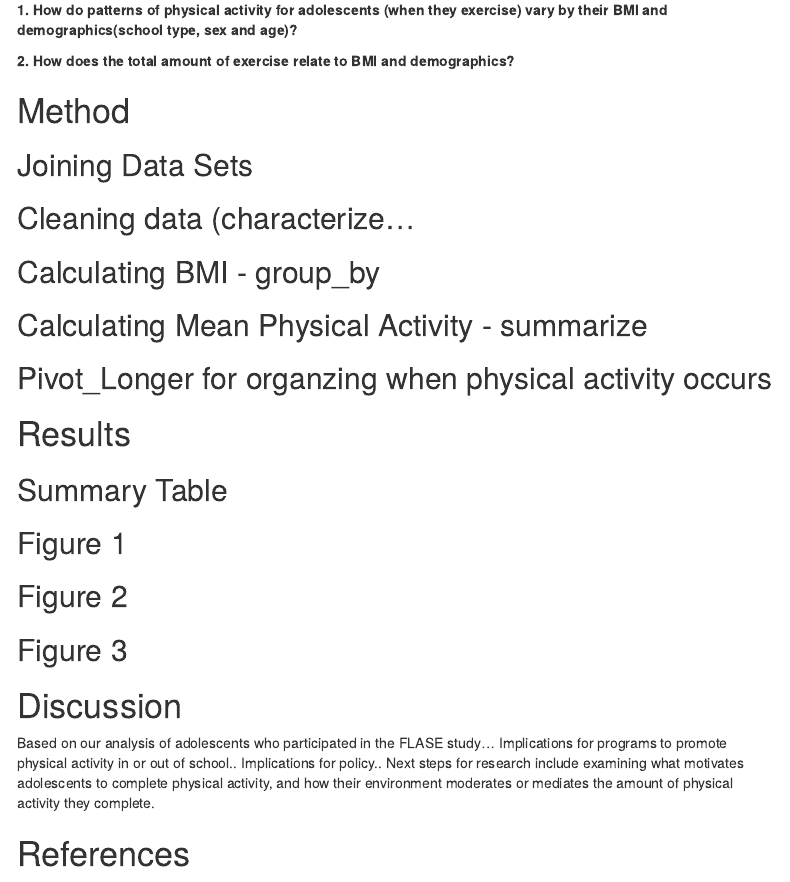
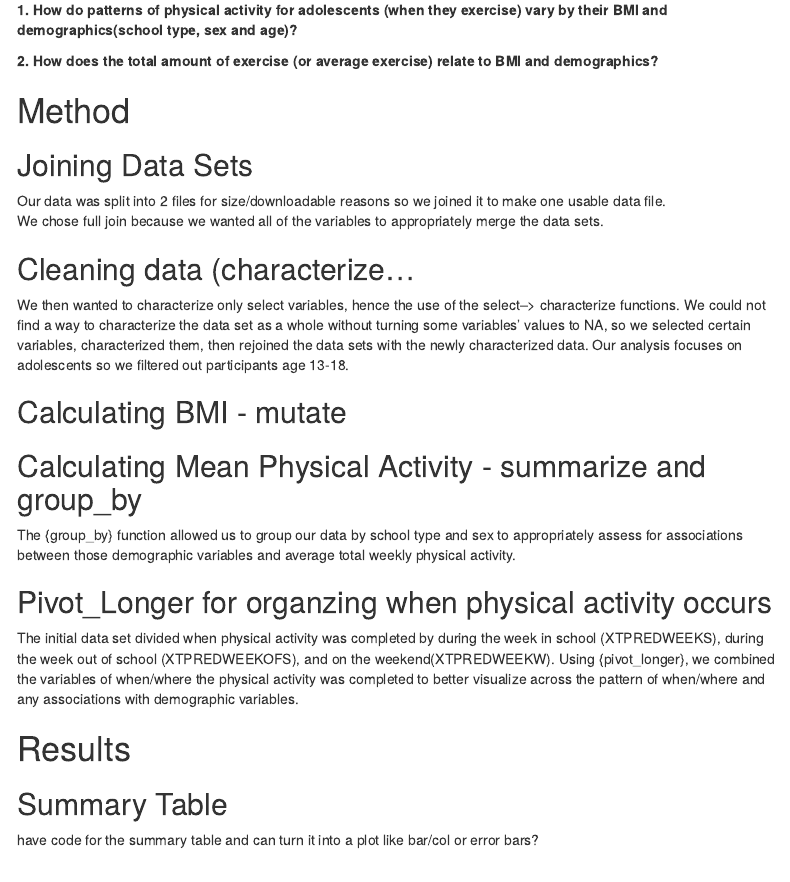
Before and after one commit to ejsbates/Final_Project_Paper, an R Markdown document (scripts/FLASHEPaper.Rmd): the page in a window 1100 px wide, from 540 px down. Rendered offline with R 4.5, knitr and Pandoc, with nearby package versions; menus at the side of the page are left out.

Commit message:
starting to fill in methods

```diff
--- a/scripts/FLASHEPaper.Rmd
+++ b/scripts/FLASHEPaper.Rmd
@@ -35,21 +35,30 @@ This project used data from the Family Life, Activity, Sun, Health and Eating (F
 
 **1. How do patterns of physical activity for adolescents (when they exercise) vary by their BMI and demographics(school type, sex and age)?**
 
-**2. How does the total amount of exercise relate to BMI and demographics?**
+**2. How does the total amount of exercise (or average exercise) relate to BMI and demographics?**
 
 # Method
 
 ## Joining Data Sets
+Our data was split into 2 files for size/downloadable reasons so we
+joined it to make one usable data file.
+We chose full join because we wanted all of the variables to appropriately merge the data sets.
 
 ## Cleaning data (characterize...
+We then wanted to characterize only select variables, hence the use of the select--> characterize functions. We could not find a way to characterize the data set as a whole without turning some variables' values to NA, so we selected certain variables, characterized them, then rejoined the data sets with the newly characterized data.
+Our analysis focuses on adolescents so we filtered out participants age 13-18.
 
-## Calculating BMI - group_by
-## Calculating Mean Physical Activity - summarize
+## Calculating BMI - mutate
+## Calculating Mean Physical Activity - summarize and group_by
+ The {group_by} function allowed us to group our data by school type and sex to appropriately assess for associations between those demographic variables and average total weekly physical activity.
+
 ## Pivot_Longer for organzing when physical activity occurs
+The initial data set divided when physical activity was completed by during the week in school (XTPREDWEEKS), during the week out of school (XTPREDWEEKOFS), and on the weekend(XTPREDWEEKW). Using {pivot_longer}, we combined the variables of when/where the physical activity was completed to better visualize across the pattern of when/where and any associations with demographic variables.
 
 # Results
 
 ## Summary Table
+have code for the summary table and can turn it into a plot like bar/col or error bars?
 
 ## Figure 1
 ## Figure 2
```
